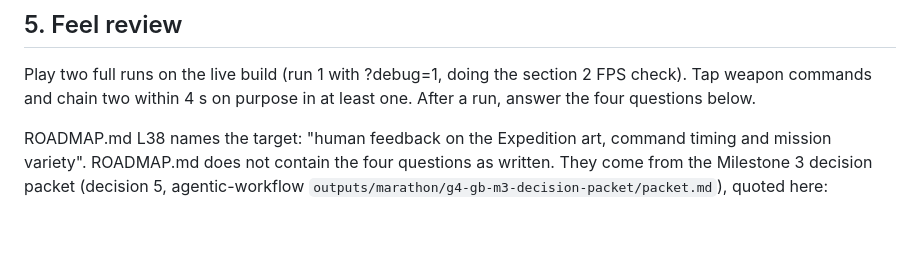
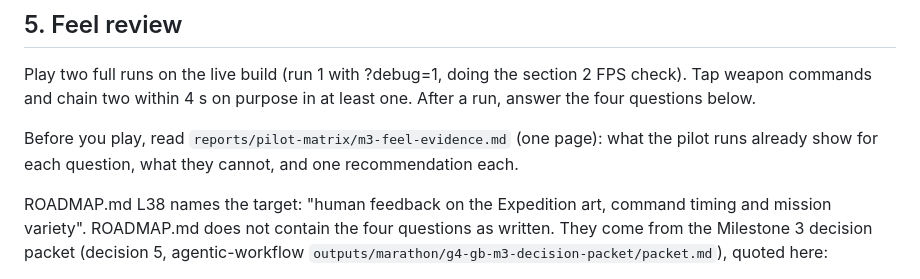
Before and after one commit to dsschiff/grovebound, a Markdown page: PHONE-SESSION-CHECKLIST.md, the part around the change. Rendered like a GitHub page; blank space fills up the shorter version.

```diff
--- a/PHONE-SESSION-CHECKLIST.md
+++ b/PHONE-SESSION-CHECKLIST.md
@@ -49,6 +49,8 @@ Result: ________
 
 Play two full runs on the live build (run 1 with ?debug=1, doing the section 2 FPS check). Tap weapon commands and chain two within 4 s on purpose in at least one. After a run, answer the four questions below.
 
+Before you play, read `reports/pilot-matrix/m3-feel-evidence.md` (one page): what the pilot runs already show for each question, what they cannot, and one recommendation each.
+
 ROADMAP.md L38 names the target: "human feedback on the Expedition art, command timing and mission variety". ROADMAP.md does not contain the four questions as written. They come from the Milestone 3 decision packet (decision 5, agentic-workflow `outputs/marathon/g4-gb-m3-decision-packet/packet.md`), quoted here:
 
 1. "Is each Expedition hero readable at phone size mid-fight?" Answer: ________
```
Also changed, not shown: reports/pilot-matrix/m3-feel-evidence.md (added, +56 -0 lines).
